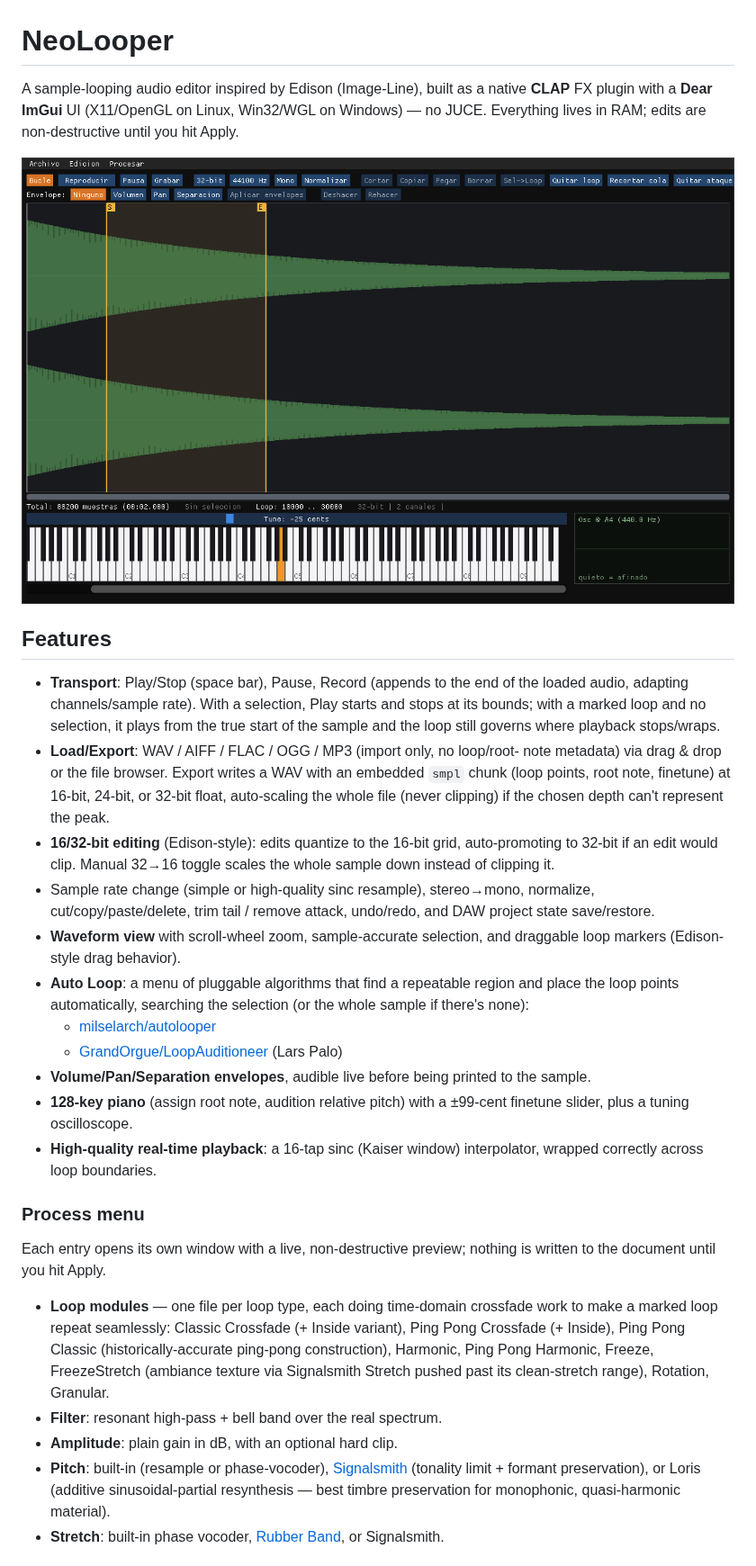
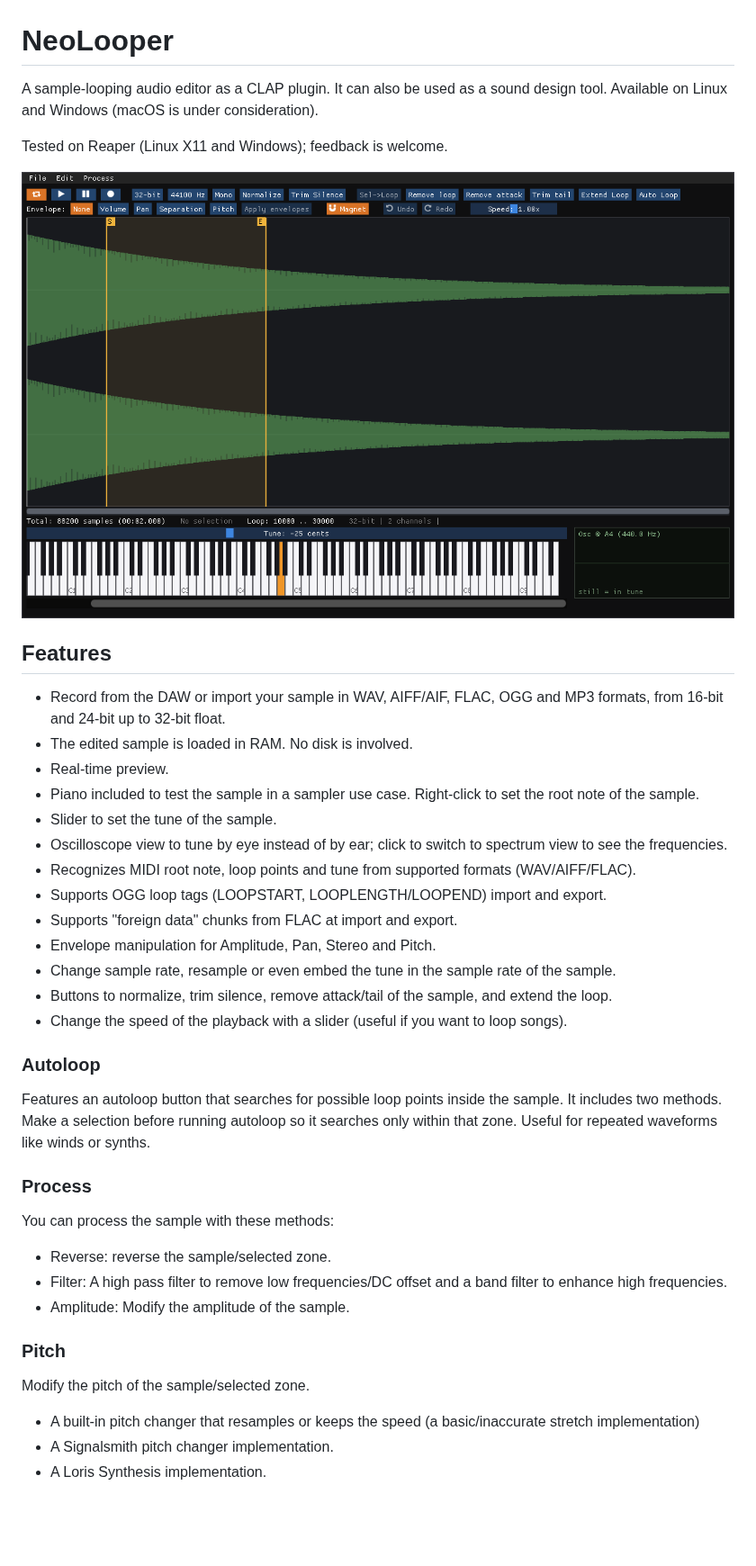
Before and after one commit to michael02022/NeoLooper, a Markdown page: README.md, the part around one of its changes. Shown at 90% size. Drawn GitHub-style; pictures changed too: docs/screenshot.png; blank space fills up the shorter version.

```diff
--- a/README.md
+++ b/README.md
@@ -1,62 +1,44 @@
 # NeoLooper
 
-A sample-looping audio editor inspired by Edison (Image-Line), built as a
-native **CLAP** FX plugin with a **Dear ImGui** UI (X11/OpenGL on Linux,
-Win32/WGL on Windows) — no JUCE. Everything lives in RAM; edits are
-non-destructive until you hit Apply.
+A sample-looping audio editor as a CLAP plugin. It can also be used as a sound design tool.
+Available on Linux and Windows (macOS is under consideration).
+
+Tested on Reaper (Linux X11 and Windows); feedback is welcome.
 
 ![screenshot](docs/screenshot.png)
 
 ## Features
 
-- **Transport**: Play/Stop (space bar), Pause, Record (appends to the end of
-  the loaded audio, adapting channels/sample rate). With a selection, Play
-  starts and stops at its bounds; with a marked loop and no selection, it
-  plays from the true start of the sample and the loop still governs where
-  playback stops/wraps.
-- **Load/Export**: WAV / AIFF / FLAC / OGG / MP3 (import only, no loop/root-
-  note metadata) via drag & drop or the file browser. Export writes a WAV
-  with an embedded `smpl` chunk (loop points, root note, finetune) at
-  16-bit, 24-bit, or 32-bit float, auto-scaling the whole file (never
-  clipping) if the chosen depth can't represent the peak.
-- **16/32-bit editing** (Edison-style): edits quantize to the 16-bit grid,
-  auto-promoting to 32-bit if an edit would clip. Manual 32→16 toggle scales
-  the whole sample down instead of clipping it.
-- Sample rate change (simple or high-quality sinc resample), stereo→mono,
-  normalize, cut/copy/paste/delete, trim tail / remove attack, undo/redo,
-  and DAW project state save/restore.
-- **Waveform view** with scroll-wheel zoom, sample-accurate selection, and
-  draggable loop markers (Edison-style drag behavior).
-- **Auto Loop**: a menu of pluggable algorithms that find a repeatable
-  region and place the loop points automatically, searching the selection
-  (or the whole sample if there's none):
-  - [milselarch/autolooper](https://github.com/milselarch/autolooper)
-  - [GrandOrgue/LoopAuditioneer](https://github.com/GrandOrgue/LoopAuditioneer) (Lars Palo)
-- **Volume/Pan/Separation envelopes**, audible live before being printed to
-  the sample.
-- **128-key piano** (assign root note, audition relative pitch) with a
-  ±99-cent finetune slider, plus a tuning oscilloscope.
-- **High-quality real-time playback**: a 16-tap sinc (Kaiser window)
-  interpolator, wrapped correctly across loop boundaries.
+* Record from the DAW or import your sample in WAV, AIFF/AIF, FLAC, OGG and MP3 formats, from 16-bit and 24-bit up to 32-bit float.
+* The edited sample is loaded in RAM. No disk is involved.
+* Real-time preview.
+* Piano included to test the sample in a sampler use case. Right-click to set the root note of the sample.
+* Slider to set the tune of the sample.
+* Oscilloscope view to tune by eye instead of by ear; click to switch to spectrum view to see the frequencies.
+* Recognizes MIDI root note, loop points and tune from supported formats (WAV/AIFF/FLAC).
+* Supports OGG loop tags (LOOPSTART, LOOPLENGTH/LOOPEND) import and export.
+* Supports "foreign data" chunks from FLAC at import and export.
+* Envelope manipulation for Amplitude, Pan, Stereo and Pitch.
+* Change sample rate, resample or even embed the tune in the sample rate of the sample.
+* Buttons to normalize, trim silence, remove attack/tail of the sample, and extend the loop.
+* Change the speed of the playback with a slider (useful if you want to loop songs).
 
-### Process menu
+### Autoloop
 
-Each entry opens its own window with a live, non-destructive preview;
-nothing is written to the document until you hit Apply.
+Features an autoloop button that searches for possible loop points inside the sample. It includes two methods. Make a selection before running autoloop so it searches only within that zone. Useful for repeated waveforms like winds or synths.
 
-- **Loop modules** — one file per loop type, each doing time-domain
-  crossfade work to make a marked loop repeat seamlessly:
-  Classic Crossfade (+ Inside variant), Ping Pong Crossfade (+ Inside),
-  Ping Pong Classic (historically-accurate ping-pong construction),
-  Harmonic, Ping Pong Harmonic, Freeze, FreezeStretch (ambiance texture via
-  Signalsmith Stretch pushed past its clean-stretch range), Rotation,
-  Granular.
-- **Filter**: resonant high-pass + bell band over the real spectrum.
-- **Amplitude**: plain gain in dB, with an optional hard clip.
-- **Pitch**: built-in (resample or phase-vocoder),
-  [Signalsmith](https://signalsmith-audio.co.uk/code/stretch/) (tonality
-  limit + formant preservation), or Loris (additive sinusoidal-partial
-  resynthesis — best timbre preservation for monophonic, quasi-harmonic
-  material).
-- **Stretch**: built-in phase vocoder,
-  [Rubber Band](https://breakfastquay.com/rubberband/), or Signalsmith.
+### Process
+
+You can process the sample with these methods:
+
+* Reverse: reverse the sample/selected zone.
+* Filter: A high pass filter to remove low frequencies/DC offset and a band filter to enhance high frequencies.
+* Amplitude: Modify the amplitude of the sample.
+
+### Pitch
+Modify the pitch of the sample/selected zone.
+
+* A built-in pitch changer that resamples or keeps the speed (a basic/inaccurate stretch implementation)
+* A Signalsmith pitch changer implementation.
+* A Loris Synthesis implementation.
+
```
Also changed, not shown: other parts of README.md (+36 -17 lines), 2 other files.
